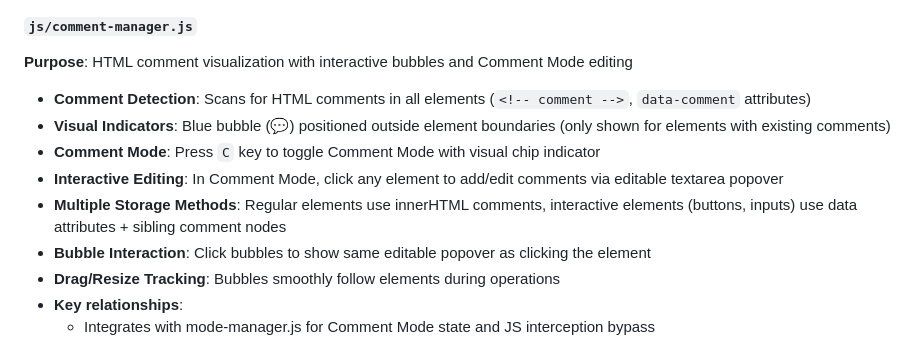
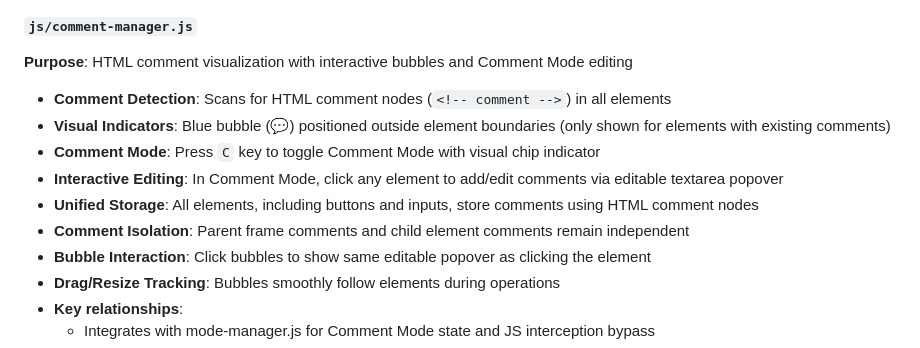
Before and after one commit to TroyRobinson/Canvas-Editor, a Markdown page: README.md, the part around the change. GitHub-like rendering.

Commit message:
Readme Update: comment manager

```diff
--- a/README.md
+++ b/README.md
@@ -29,11 +29,12 @@ Comprehensive CSS styling defining:
 
 #### `js/comment-manager.js`
 **Purpose**: HTML comment visualization with interactive bubbles and Comment Mode editing
-- **Comment Detection**: Scans for HTML comments in all elements (`<!-- comment -->`, `data-comment` attributes)
+- **Comment Detection**: Scans for HTML comment nodes (`<!-- comment -->`) in all elements
 - **Visual Indicators**: Blue bubble (💬) positioned outside element boundaries (only shown for elements with existing comments)
 - **Comment Mode**: Press `C` key to toggle Comment Mode with visual chip indicator
 - **Interactive Editing**: In Comment Mode, click any element to add/edit comments via editable textarea popover
-- **Multiple Storage Methods**: Regular elements use innerHTML comments, interactive elements (buttons, inputs) use data attributes + sibling comment nodes
+- **Unified Storage**: All elements, including buttons and inputs, store comments using HTML comment nodes
+- **Comment Isolation**: Parent frame comments and child element comments remain independent
 - **Bubble Interaction**: Click bubbles to show same editable popover as clicking the element
 - **Drag/Resize Tracking**: Bubbles smoothly follow elements during operations
 - **Key relationships**:
```
